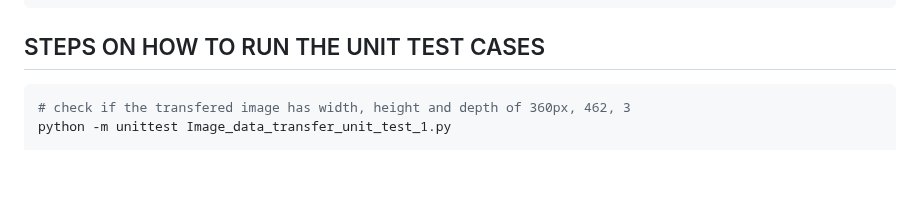
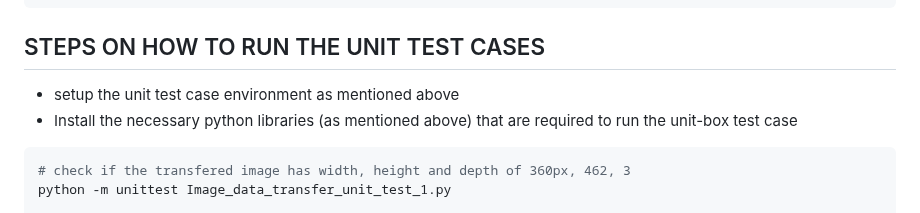
Before and after one commit to krishna-creator/SE-Project---IntelliMeet, a Markdown page: Unit_Tests/README.md, the part around the change. Drawn GitHub-style; blank space fills up the shorter version.

Commit message:
restructured the README.md file
restructured the README.md file

````diff
--- a/Unit_Tests/README.md
+++ b/Unit_Tests/README.md
@@ -42,6 +42,8 @@ pip3 install email
 ```
 
 ## STEPS ON HOW TO RUN THE UNIT TEST CASES
+* setup the unit test case environment as mentioned above
+* Install the necessary python libraries (as mentioned above) that are required to run the unit-box test case
 ```shell
 # check if the transfered image has width, height and depth of 360px, 462, 3
 python -m unittest Image_data_transfer_unit_test_1.py
````
